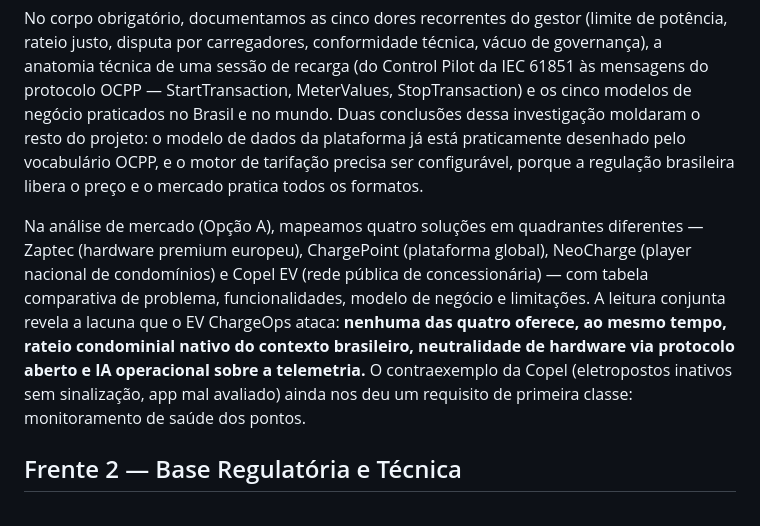
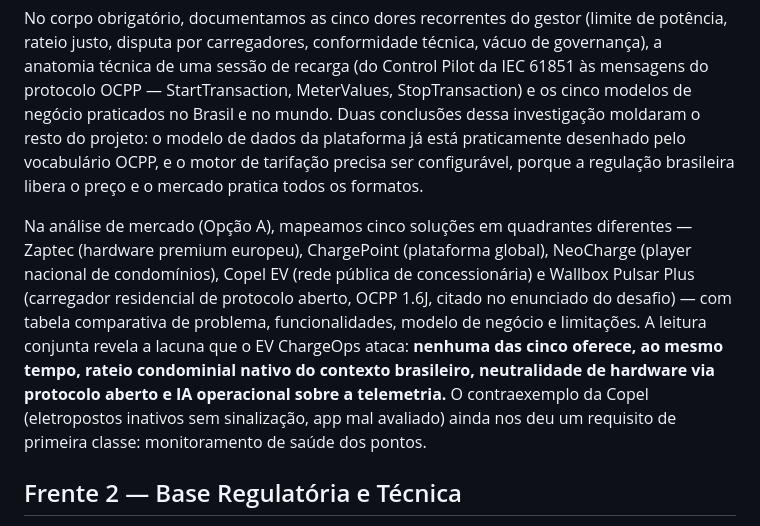
Before and after one commit to iurileao-hub/challenge-2026, a Markdown page: README.md, the part around the change. Drawn GitHub-style.

Commit message:
docs: alinha contagem de soluções no resumo da Frente 1 (quatro → cinco)
O TL;DR e o dossiê da Frente 1 já tratavam cinco soluções de mercado
(Wallbox Pulsar Plus adicionada à Opção A), mas o parágrafo-resumo da
Frente 1 no README ainda dizia "quatro soluções" e listava apenas as
quatro originais. Resumo alinhado ao corpo: inclui a Wallbox Pulsar Plus
e ajusta "nenhuma das quatro" → "nenhuma das cinco".

Co-Authored-By: Claude Opus 4.8 (1M context) <noreply@anthropic.com>
Claude-Session: https://claude.ai/code/session_01EFT1AcVwhgnh49VZc6TcoM

```diff
--- a/README.md
+++ b/README.md
@@ -41,7 +41,7 @@ O achado central da frente: **a frota eletrificada cresce mais rápido do que a
 
 No corpo obrigatório, documentamos as cinco dores recorrentes do gestor (limite de potência, rateio justo, disputa por carregadores, conformidade técnica, vácuo de governança), a anatomia técnica de uma sessão de recarga (do Control Pilot da IEC 61851 às mensagens do protocolo OCPP — StartTransaction, MeterValues, StopTransaction) e os cinco modelos de negócio praticados no Brasil e no mundo. Duas conclusões dessa investigação moldaram o resto do projeto: o modelo de dados da plataforma já está praticamente desenhado pelo vocabulário OCPP, e o motor de tarifação precisa ser configurável, porque a regulação brasileira libera o preço e o mercado pratica todos os formatos.
 
-Na análise de mercado (Opção A), mapeamos quatro soluções em quadrantes diferentes — Zaptec (hardware premium europeu), ChargePoint (plataforma global), NeoCharge (player nacional de condomínios) e Copel EV (rede pública de concessionária) — com tabela comparativa de problema, funcionalidades, modelo de negócio e limitações. A leitura conjunta revela a lacuna que o EV ChargeOps ataca: **nenhuma das quatro oferece, ao mesmo tempo, rateio condominial nativo do contexto brasileiro, neutralidade de hardware via protocolo aberto e IA operacional sobre a telemetria.** O contraexemplo da Copel (eletropostos inativos sem sinalização, app mal avaliado) ainda nos deu um requisito de primeira classe: monitoramento de saúde dos pontos.
+Na análise de mercado (Opção A), mapeamos cinco soluções em quadrantes diferentes — Zaptec (hardware premium europeu), ChargePoint (plataforma global), NeoCharge (player nacional de condomínios), Copel EV (rede pública de concessionária) e Wallbox Pulsar Plus (carregador residencial de protocolo aberto, OCPP 1.6J, citado no enunciado do desafio) — com tabela comparativa de problema, funcionalidades, modelo de negócio e limitações. A leitura conjunta revela a lacuna que o EV ChargeOps ataca: **nenhuma das cinco oferece, ao mesmo tempo, rateio condominial nativo do contexto brasileiro, neutralidade de hardware via protocolo aberto e IA operacional sobre a telemetria.** O contraexemplo da Copel (eletropostos inativos sem sinalização, app mal avaliado) ainda nos deu um requisito de primeira classe: monitoramento de saúde dos pontos.
 
 ## Frente 2 — Base Regulatória e Técnica
 
```
